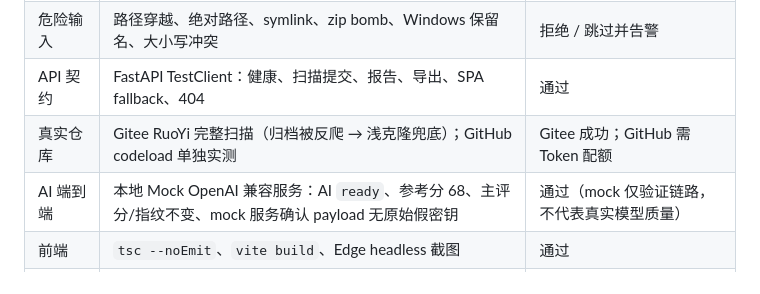
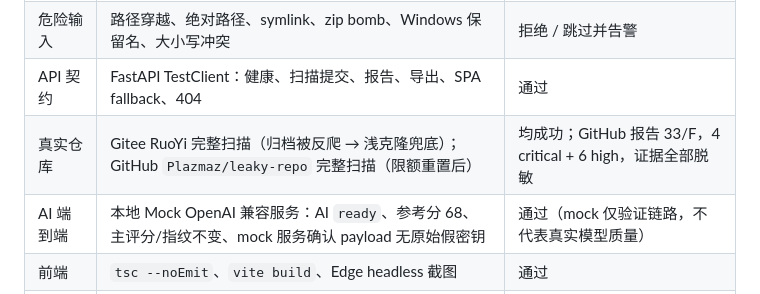
Before and after one commit to XieTianYi486/Repo_ready, a Markdown page: AI_USAGE.md, the part around the change. GitHub-like rendering.

```diff
--- a/AI_USAGE.md
+++ b/AI_USAGE.md
@@ -140,7 +140,7 @@
 | 评分确定性 | 同一 fixture 重复构建，分数与指纹一致；AI 前后指纹一致 | 通过 |
 | 危险输入 | 路径穿越、绝对路径、symlink、zip bomb、Windows 保留名、大小写冲突 | 拒绝 / 跳过并告警 |
 | API 契约 | FastAPI TestClient：健康、扫描提交、报告、导出、SPA fallback、404 | 通过 |
-| 真实仓库 | Gitee RuoYi 完整扫描（归档被反爬 → 浅克隆兜底）；GitHub codeload 单独实测 | Gitee 成功；GitHub 需 Token 配额 |
+| 真实仓库 | Gitee RuoYi 完整扫描（归档被反爬 → 浅克隆兜底）；GitHub `Plazmaz/leaky-repo` 完整扫描（限额重置后） | 均成功；GitHub 报告 33/F，4 critical + 6 high，证据全部脱敏 |
 | AI 端到端 | 本地 Mock OpenAI 兼容服务：AI `ready`、参考分 68、主评分/指纹不变、mock 服务确认 payload 无原始假密钥 | 通过（mock 仅验证链路，不代表真实模型质量） |
 | 前端 | `tsc --noEmit`、`vite build`、Edge headless 截图 | 通过 |
 | AI 输出 | Pydantic schema 校验、参考分 clamp、超时/失败降级、风险事实不被改写 | 通过 |
```
Also changed, not shown: README.md (+7 -0 lines), docs/screenshots/home.png, docs/screenshots/report-security.png (added).
